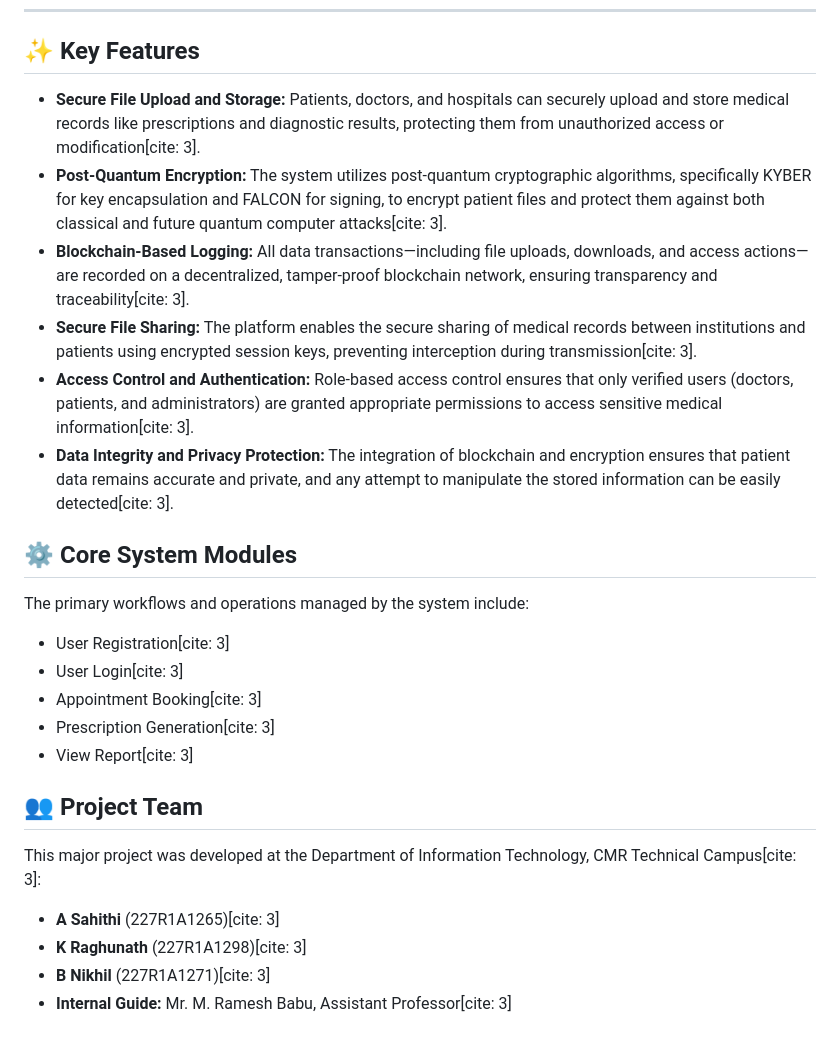
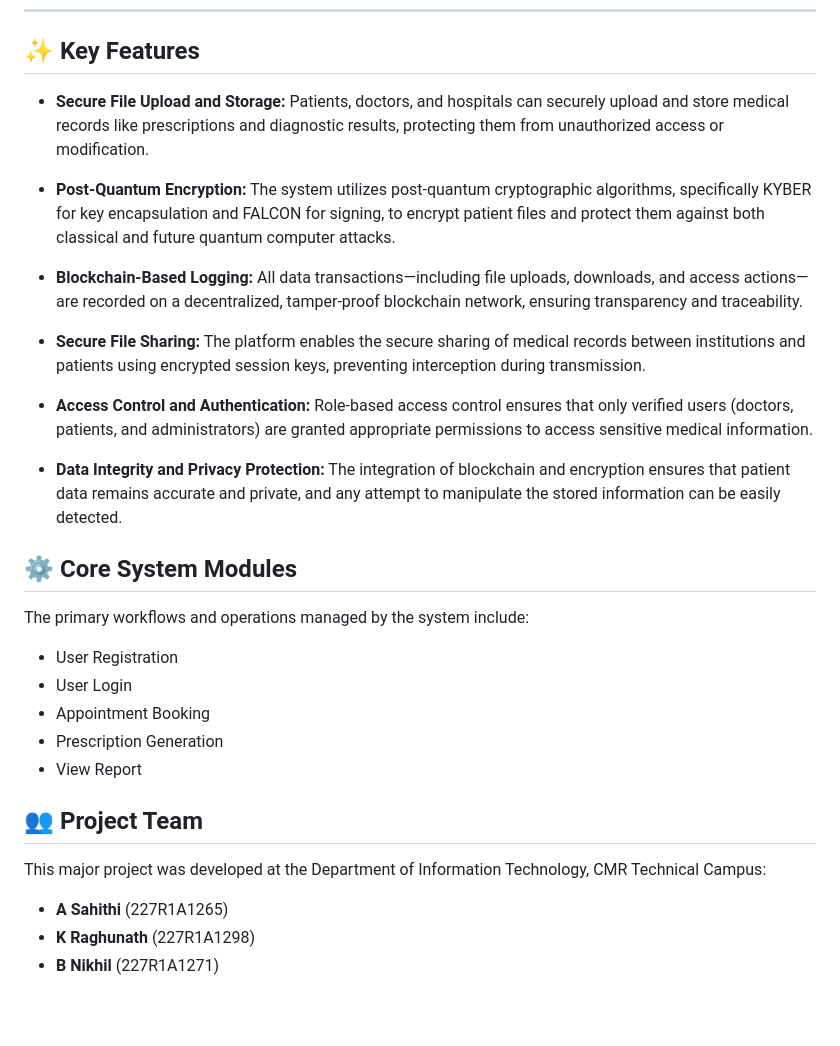
Before and after one commit to Raghu1428/QuantumHealthChain, a Markdown page: README.md, the part around the change. Rendered like a GitHub page; blank space fills up the shorter version.

Commit message:
Initial commit with README

```diff
--- a/README.md
+++ b/README.md
@@ -19,24 +19,28 @@ Traditional cryptographic algorithms (such as RSA and ECC) are vulnerable to dec
 ---
 
 ## ✨ Key Features
-* **Secure File Upload and Storage:** Patients, doctors, and hospitals can securely upload and store medical records like prescriptions and diagnostic results, protecting them from unauthorized access or modification[cite: 3].
-* **Post-Quantum Encryption:** The system utilizes post-quantum cryptographic algorithms, specifically KYBER for key encapsulation and FALCON for signing, to encrypt patient files and protect them against both classical and future quantum computer attacks[cite: 3].
-* **Blockchain-Based Logging:** All data transactions—including file uploads, downloads, and access actions—are recorded on a decentralized, tamper-proof blockchain network, ensuring transparency and traceability[cite: 3].
-* **Secure File Sharing:** The platform enables the secure sharing of medical records between institutions and patients using encrypted session keys, preventing interception during transmission[cite: 3].
-* **Access Control and Authentication:** Role-based access control ensures that only verified users (doctors, patients, and administrators) are granted appropriate permissions to access sensitive medical information[cite: 3].
-* **Data Integrity and Privacy Protection:** The integration of blockchain and encryption ensures that patient data remains accurate and private, and any attempt to manipulate the stored information can be easily detected[cite: 3].
+* **Secure File Upload and Storage:** Patients, doctors, and hospitals can securely upload and store medical records like prescriptions and diagnostic results, protecting them from unauthorized access or modification.
+
+* **Post-Quantum Encryption:** The system utilizes post-quantum cryptographic algorithms, specifically KYBER for key encapsulation and FALCON for signing, to encrypt patient files and protect them against both classical and future quantum computer attacks.
+
+* **Blockchain-Based Logging:** All data transactions—including file uploads, downloads, and access actions—are recorded on a decentralized, tamper-proof blockchain network, ensuring transparency and traceability.
+
+* **Secure File Sharing:** The platform enables the secure sharing of medical records between institutions and patients using encrypted session keys, preventing interception during transmission.
+
+* **Access Control and Authentication:** Role-based access control ensures that only verified users (doctors, patients, and administrators) are granted appropriate permissions to access sensitive medical information.
+
+* **Data Integrity and Privacy Protection:** The integration of blockchain and encryption ensures that patient data remains accurate and private, and any attempt to manipulate the stored information can be easily detected.
 
 ## ⚙️ Core System Modules
 The primary workflows and operations managed by the system include:
-* User Registration[cite: 3]
-* User Login[cite: 3]
-* Appointment Booking[cite: 3]
-* Prescription Generation[cite: 3]
-* View Report[cite: 3]
+* User Registration
+* User Login
+* Appointment Booking
+* Prescription Generation
+* View Report
 
 ## 👥 Project Team
-This major project was developed at the Department of Information Technology, CMR Technical Campus[cite: 3]:
-* **A Sahithi** (227R1A1265)[cite: 3]
-* **K Raghunath** (227R1A1298)[cite: 3]
-* **B Nikhil** (227R1A1271)[cite: 3]
-* **Internal Guide:** Mr. M. Ramesh Babu, Assistant Professor[cite: 3]
+This major project was developed at the Department of Information Technology, CMR Technical Campus:
+* **A Sahithi** (227R1A1265)
+* **K Raghunath** (227R1A1298)
+* **B Nikhil** (227R1A1271)
```
